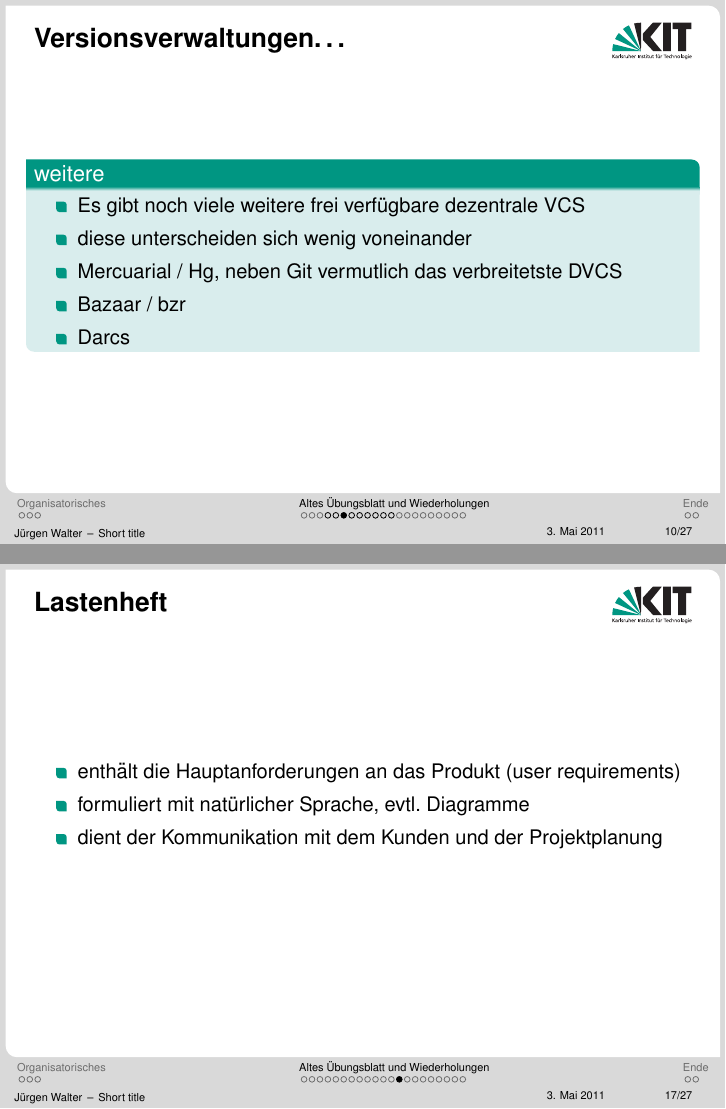
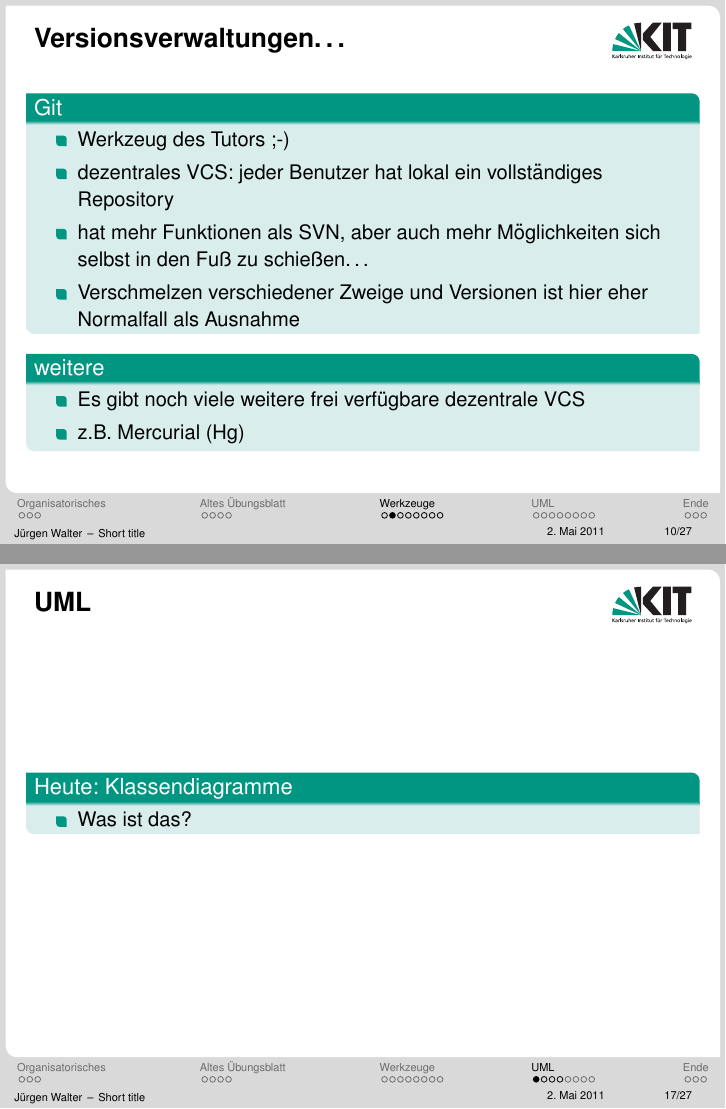
Before and after one commit to kne1p/Swt1, LaTeX slides (juergen/Tutorium01.tex): pages 21 and 31 of 49 before the commit and pages 24 and 34 of 48 after it, joined at a grey line. Compiled offline with pdfLaTeX.

Commit message:
Tutoriumsfolien Tut01 viele Aenderungen

```diff
--- a/juergen/Tutorium01.tex
+++ b/juergen/Tutorium01.tex
@@ -1,9 +1,9 @@
 \input{header.tex}
 
-\title[Short title]{Tutorium 01: Projektplanung }
-\subtitle{Softwaretechnik im SS 2011, Tutorien 4 + X + 17}
+\title[Short title]{Tutorium 01: Werkzeuge + UML }
+\subtitle{Softwaretechnik im SS 2011, Tutorien 4 + 11 + 17}
 \author{Jürgen Walter}
-\date{3. Mai 2011}  			%%%%%%%%%%%%%%%	DATUM, anpassen!
+\date{\today}
 
 \institute{Chair for Software Design and Quality}
 
@@ -54,7 +54,7 @@
 }
 
 
-\section{Altes Übungsblatt und Wiederholungen}
+\section{Altes Übungsblatt}
 
 \subsection{Altes Übungsblatt}
 \frame {
@@ -134,3 +148,4 @@
+\section{Werkzeuge}
 \subsection{Werkzeuge}
 
 \frame{
@@ -157,20 +172,14 @@
 \item Verschmelzen verschiedener Zweige und Versionen ist hier eher Normalfall als Ausnahme
 \end{itemize}
 \end{block}
-}
-
-\frame{
-\frametitle{Versionsverwaltungen\dots}
 
 \begin{block}{weitere}
 \begin{itemize}
 \item Es gibt noch viele weitere frei verfügbare dezentrale VCS
-\item diese unterscheiden sich wenig voneinander
-\item Mercuarial / Hg, neben Git vermutlich das verbreitetste DVCS
-\item Bazaar / bzr
-\item Darcs
+\item z.B. Mercurial (Hg)
 \end{itemize}
 \end{block}
+
 }
 
 \frame {
@@ -250,14 +260,16 @@ Optimistisches Ausbuchen
 \end{center}
 }
 
-\subsection{Lastenheft}
+\section{UML}
 
+\subsection{UML Klassendiagramm}
 \frame{
-\frametitle{Lastenheft}
+\frametitle{UML}
+\begin{block}{Heute: Klassendiagramme}
 \begin{itemize}
-\item enthält die Hauptanforderungen an das Produkt (user requirements)
-\item formuliert mit natürlicher Sprache, evtl. Diagramme
-\item dient der Kommunikation mit dem Kunden und der Projektplanung
+\item Was ist das?
 \end{itemize}
+\end{block}
+
 }
 
```
Also changed, not shown: juergen/Tutorium01.tex (60 more changed lines).
